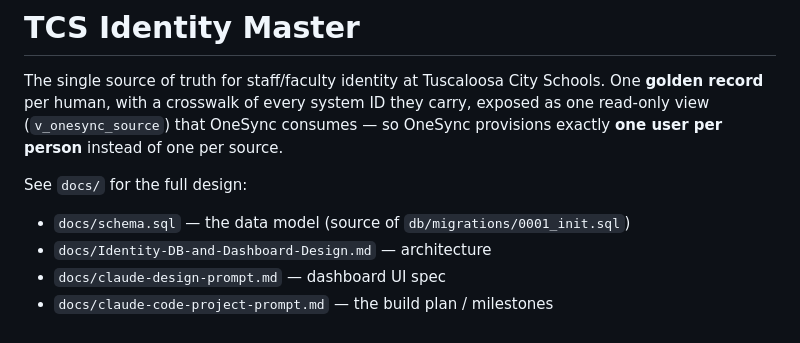
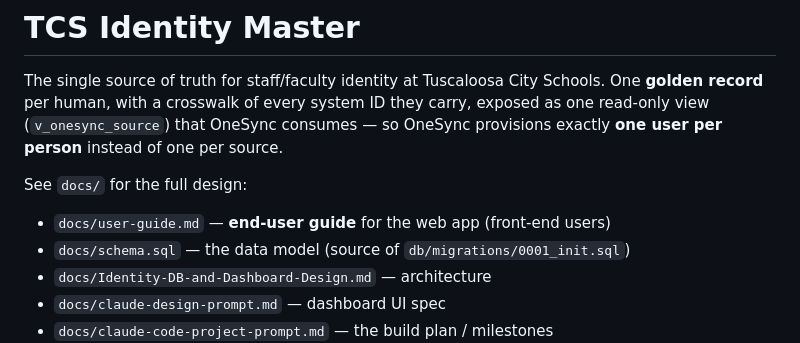
Before and after one commit to jerahl/TCS-Identity-Master, a Markdown page: README.md, the part around the change. Drawn GitHub-style.

```diff
--- a/README.md
+++ b/README.md
@@ -6,6 +6,7 @@ exposed as one read-only view (`v_onesync_source`) that OneSync consumes — so
 OneSync provisions exactly **one user per person** instead of one per source.
 
 See `docs/` for the full design:
+- `docs/user-guide.md` — **end-user guide** for the web app (front-end users)
 - `docs/schema.sql` — the data model (source of `db/migrations/0001_init.sql`)
 - `docs/Identity-DB-and-Dashboard-Design.md` — architecture
 - `docs/claude-design-prompt.md` — dashboard UI spec
```
Also changed, not shown: docs/user-guide.md (added, +396 -0 lines).
